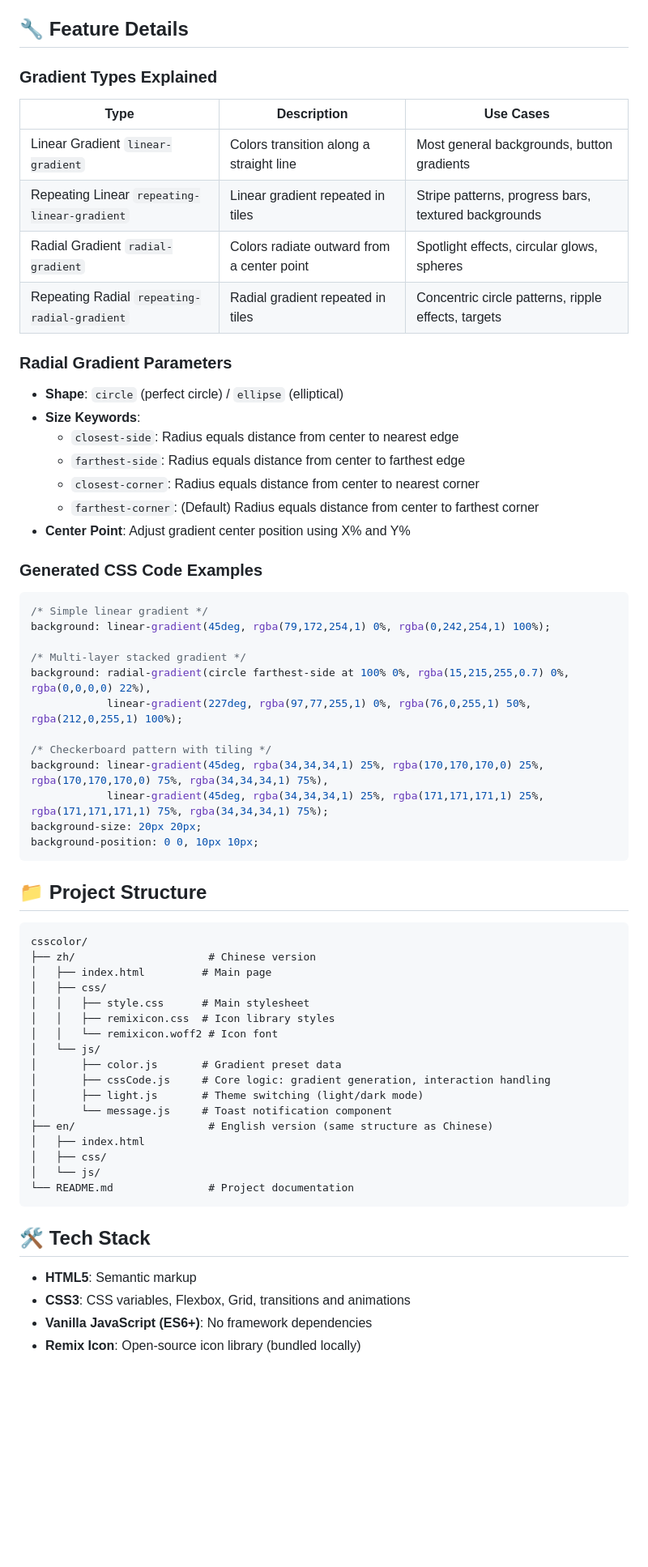
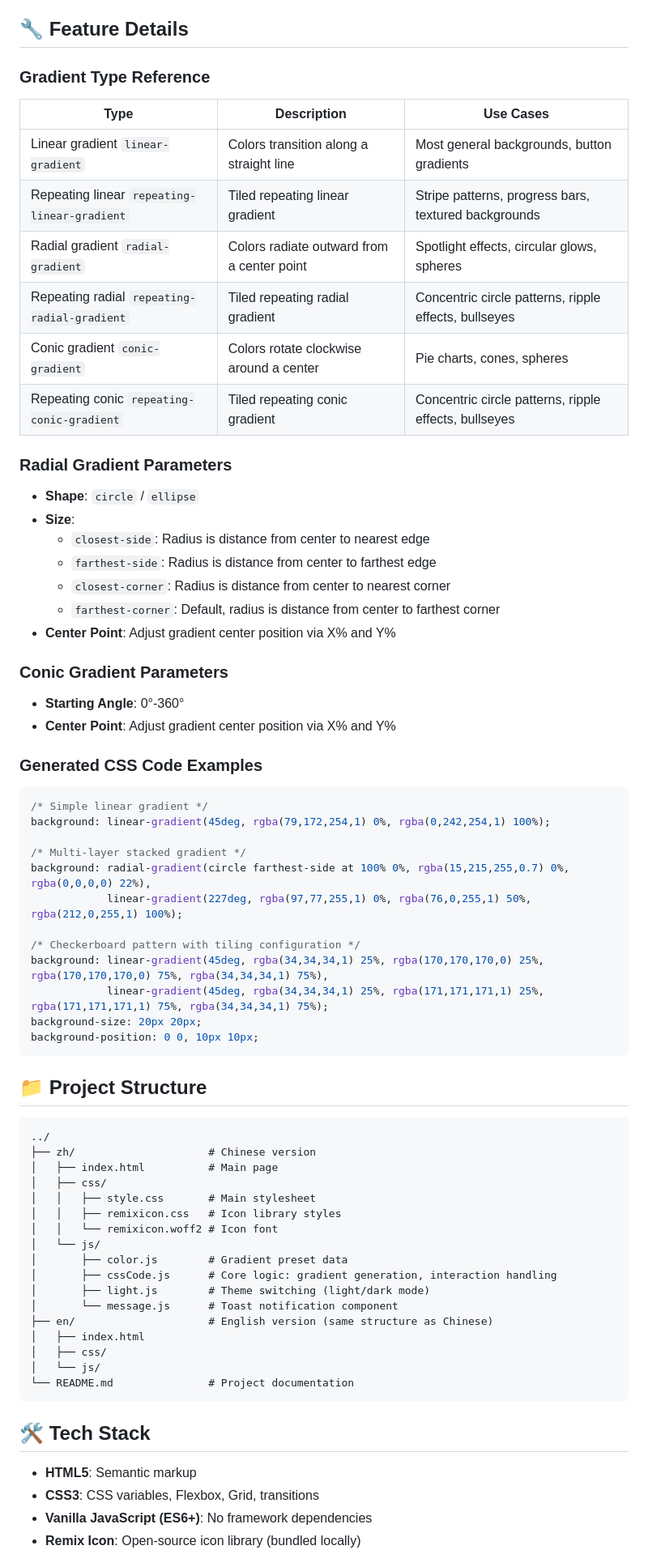
Before and after one commit to 2925112454/CSS-Gradient-Generator, a Markdown page: README.md, the part around one of its changes. Shown at 81% size. GitHub-like rendering; blank space fills up the shorter version.

````diff
--- a/README.md
+++ b/README.md
@@ -52,21 +54,27 @@ The tool supports professional features including multi-layer stacking, multiple
 
 ## 🔧 Feature Details
-### Gradient Types Explained
+### Gradient Type Reference
 | Type | Description | Use Cases |
 |------|-------------|-----------|
-| Linear Gradient `linear-gradient` | Colors transition along a straight line | Most general backgrounds, button gradients |
-| Repeating Linear `repeating-linear-gradient` | Linear gradient repeated in tiles | Stripe patterns, progress bars, textured backgrounds |
-| Radial Gradient `radial-gradient` | Colors radiate outward from a center point | Spotlight effects, circular glows, spheres |
-| Repeating Radial `repeating-radial-gradient` | Radial gradient repeated in tiles | Concentric circle patterns, ripple effects, targets |
+| Linear gradient `linear-gradient` | Colors transition along a straight line | Most general backgrounds, button gradients |
+| Repeating linear `repeating-linear-gradient` | Tiled repeating linear gradient | Stripe patterns, progress bars, textured backgrounds |
+| Radial gradient `radial-gradient` | Colors radiate outward from a center point | Spotlight effects, circular glows, spheres |
+| Repeating radial `repeating-radial-gradient` | Tiled repeating radial gradient | Concentric circle patterns, ripple effects, bullseyes |
+| Conic gradient `conic-gradient` | Colors rotate clockwise around a center | Pie charts, cones, spheres |
+| Repeating conic `repeating-conic-gradient` | Tiled repeating conic gradient | Concentric circle patterns, ripple effects, bullseyes |
 
 ### Radial Gradient Parameters
-- **Shape**: `circle` (perfect circle) / `ellipse` (elliptical)
-- **Size Keywords**:
-  - `closest-side`: Radius equals distance from center to nearest edge
-  - `farthest-side`: Radius equals distance from center to farthest edge
-  - `closest-corner`: Radius equals distance from center to nearest corner
-  - `farthest-corner`: (Default) Radius equals distance from center to farthest corner
-- **Center Point**: Adjust gradient center position using X% and Y%
+- **Shape**: `circle` / `ellipse`
+- **Size**:
+  - `closest-side`: Radius is distance from center to nearest edge
+  - `farthest-side`: Radius is distance from center to farthest edge
+  - `closest-corner`: Radius is distance from center to nearest corner
+  - `farthest-corner`: Default, radius is distance from center to farthest corner
+- **Center Point**: Adjust gradient center position via X% and Y%
+
+### Conic Gradient Parameters
+- **Starting Angle**: 0°-360°
+- **Center Point**: Adjust gradient center position via X% and Y%
 
 ### Generated CSS Code Examples
 ```css
@@ -77,7 +85,7 @@ background: linear-gradient(45deg, rgba(79,172,254,1) 0%, rgba(0,242,254,1) 100%
 background: radial-gradient(circle farthest-side at 100% 0%, rgba(15,215,255,0.7) 0%, rgba(0,0,0,0) 22%),
             linear-gradient(227deg, rgba(97,77,255,1) 0%, rgba(76,0,255,1) 50%, rgba(212,0,255,1) 100%);
 
-/* Checkerboard pattern with tiling */
+/* Checkerboard pattern with tiling configuration */
 background: linear-gradient(45deg, rgba(34,34,34,1) 25%, rgba(170,170,170,0) 25%, rgba(170,170,170,0) 75%, rgba(34,34,34,1) 75%),
             linear-gradient(45deg, rgba(34,34,34,1) 25%, rgba(171,171,171,1) 25%, rgba(171,171,171,1) 75%, rgba(34,34,34,1) 75%);
 background-size: 20px 20px;
@@ -86,18 +94,18 @@ background-position: 0 0, 10px 10px;
 
 ## 📁 Project Structure
 ```
-csscolor/
+../
 ├── zh/                     # Chinese version
-│   ├── index.html         # Main page
+│   ├── index.html          # Main page
 │   ├── css/
-│   │   ├── style.css      # Main stylesheet
-│   │   ├── remixicon.css  # Icon library styles
+│   │   ├── style.css       # Main stylesheet
+│   │   ├── remixicon.css   # Icon library styles
 │   │   └── remixicon.woff2 # Icon font
 │   └── js/
-│       ├── color.js       # Gradient preset data
-│       ├── cssCode.js     # Core logic: gradient generation, interaction handling
-│       ├── light.js       # Theme switching (light/dark mode)
-│       └── message.js     # Toast notification component
+│       ├── color.js        # Gradient preset data
+│       ├── cssCode.js      # Core logic: gradient generation, interaction handling
+│       ├── light.js        # Theme switching (light/dark mode)
+│       └── message.js      # Toast notification component
 ├── en/                     # English version (same structure as Chinese)
 │   ├── index.html
 │   ├── css/
@@ -107,7 +115,7 @@ csscolor/
 
 ## 🛠️ Tech Stack
 - **HTML5**: Semantic markup
-- **CSS3**: CSS variables, Flexbox, Grid, transitions and animations
+- **CSS3**: CSS variables, Flexbox, Grid, transitions
 - **Vanilla JavaScript (ES6+)**: No framework dependencies
 - **Remix Icon**: Open-source icon library (bundled locally)
 
````
Also changed, not shown: other parts of README.md (+46 -38 lines).
